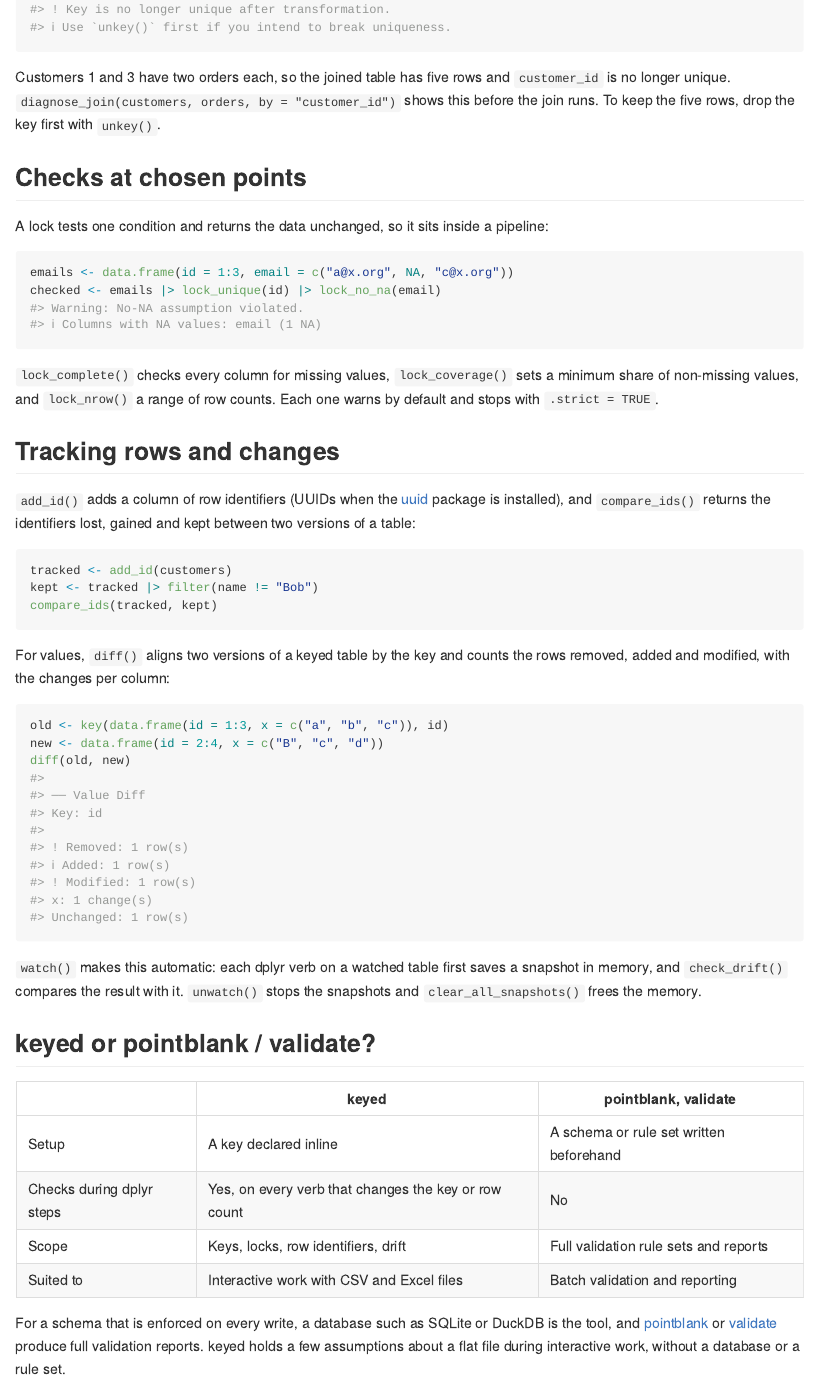
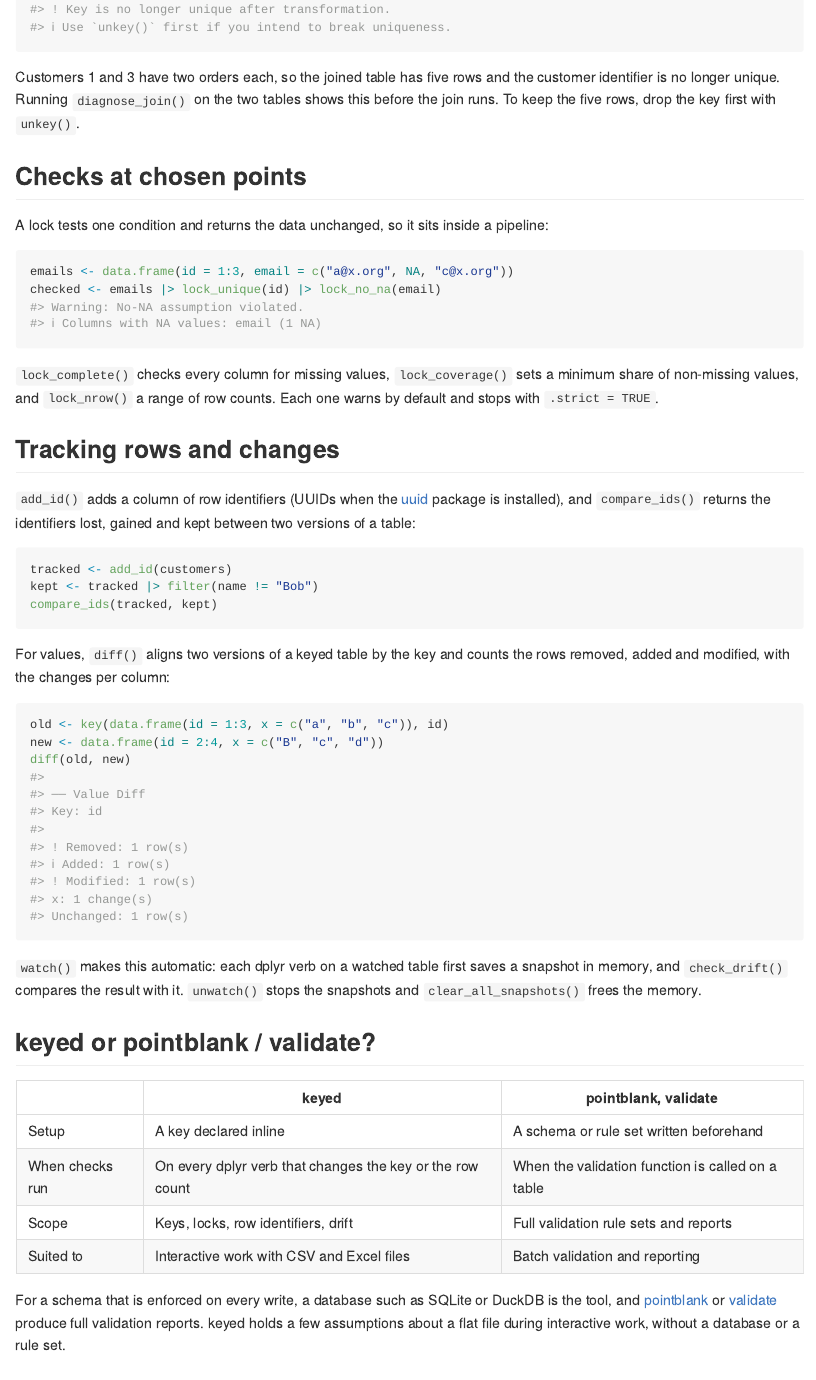
Before and after one commit to gcol33/keyed, an R Markdown document (README.Rmd): the page in a window 1100 px wide, from 1630 px down. The pictures show the output file README.md that the author committed with the source, drawn offline in the style of GitHub; badge pictures from the web are left out.

Commit message:
docs(README): prose pass
Co-Authored-By: Claude Opus 5.5 <noreply@anthropic.com>
Claude-Session: https://claude.ai/code/session_01XxmpNZ5bSxkBH4P2RHK4vg

````diff
--- a/README.Rmd
+++ b/README.Rmd
@@ -71,7 +71,7 @@ customers |> filter(customer_id > 1) |> has_key()
 left_join(customers, orders, by = "customer_id")
 ```
 
-Customers 1 and 3 have two orders each, so the joined table has five rows and `customer_id` is no longer unique. `diagnose_join(customers, orders, by = "customer_id")` shows this before the join runs. To keep the five rows, drop the key first with `unkey()`.
+Customers 1 and 3 have two orders each, so the joined table has five rows and the customer identifier is no longer unique. Running `diagnose_join()` on the two tables shows this before the join runs. To keep the five rows, drop the key first with `unkey()`.
 
 ## Checks at chosen points
 
@@ -109,7 +109,7 @@ diff(old, new)
 | | keyed | pointblank, validate |
 |---|---|---|
 | Setup | A key declared inline | A schema or rule set written beforehand |
-| Checks during dplyr steps | Yes, on every verb that changes the key or row count | No |
+| When checks run | On every dplyr verb that changes the key or the row count | When the validation function is called on a table |
 | Scope | Keys, locks, row identifiers, drift | Full validation rule sets and reports |
 | Suited to | Interactive work with CSV and Excel files | Batch validation and reporting |
 
````
Also changed, not shown: README.md.
